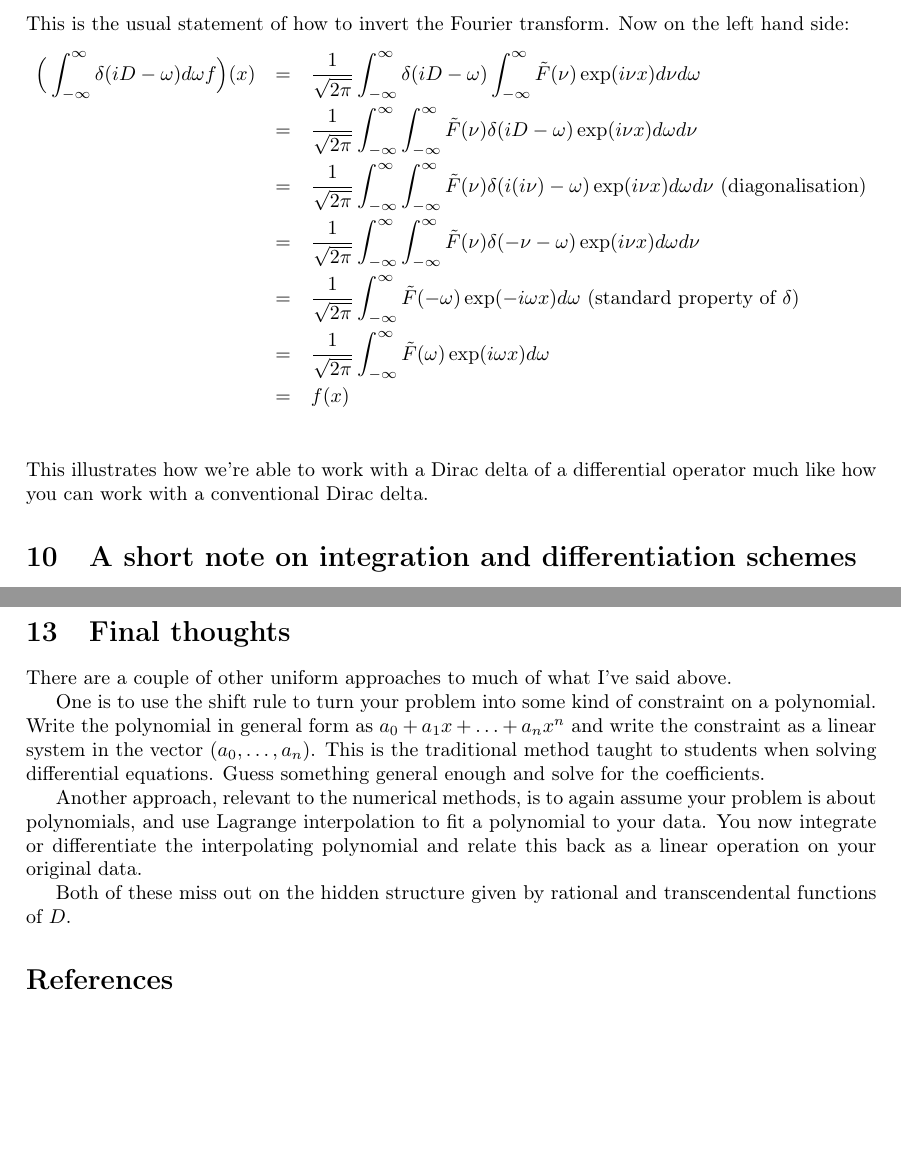
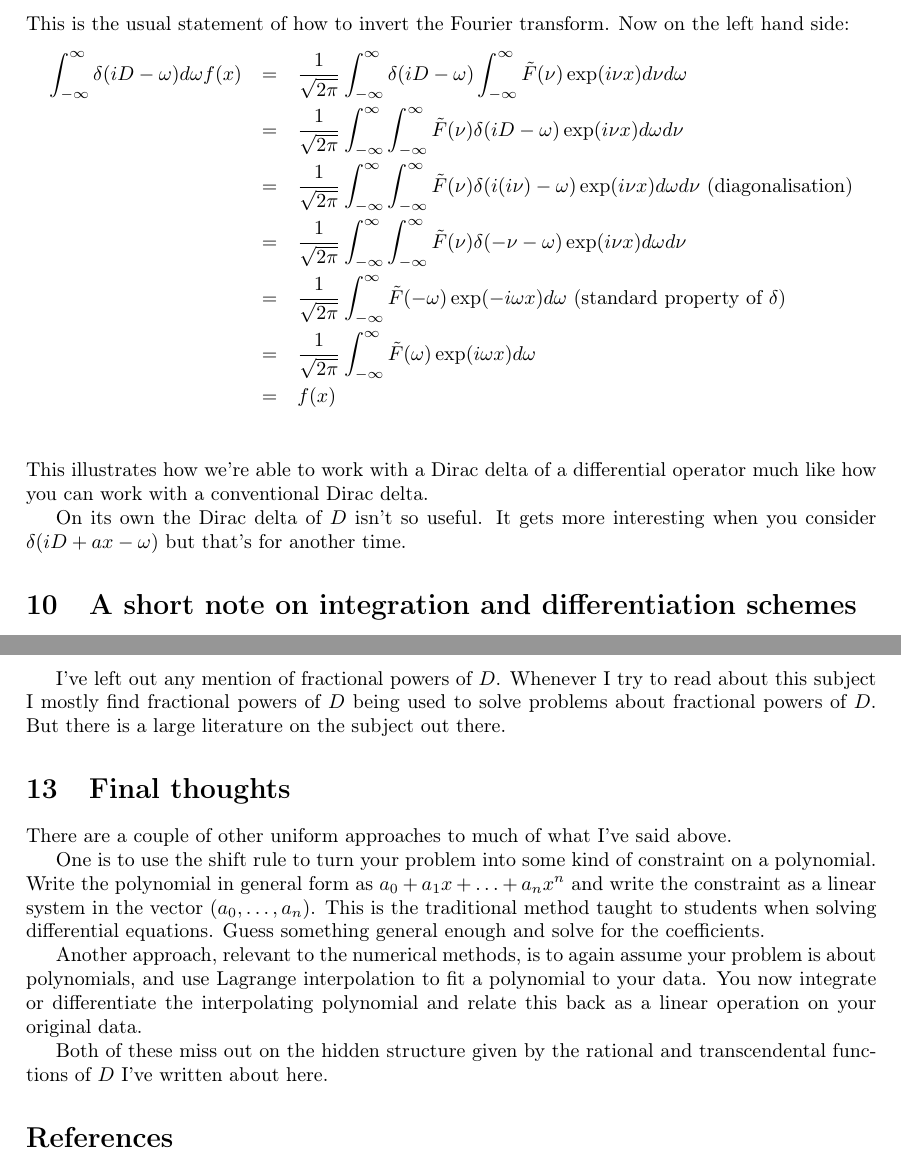
Before and after one commit to dpiponi/Operators, a LaTeX paper (operators.tex): two parts of pages 16 and 17 of 17, joined at a grey line, cut so that both start at the same text, the shorter picture padded with empty space. Compiled offline with pdfLaTeX; TikZ figures are drawn from their code, not taken from saved files.

Commit message:
Small tweaks

```diff
--- a/operators.tex
+++ b/operators.tex
@@ -854,7 +849,7 @@ First on the right hand side:
 This is the usual statement of how to invert the Fourier transform.
 Now on the left hand side:
 \begin{eqnarray*}
-\Big(\int_{-\infty}^\infty\delta(iD-\omega)d\omega f\Big)(x) & = &
+\int_{-\infty}^\infty\delta(iD-\omega)d\omega f(x) & = &
 \frac{1}{\sqrt{2\pi}}\int_{-\infty}^\infty\delta(iD-\omega)\int_{-\infty}^\infty\tilde{F}(\nu)\exp(i\nu x)d\nu d\omega \\
 & = & \frac{1}{\sqrt{2\pi}}\int_{-\infty}^\infty\int_{-\infty}^\infty\tilde{F}(\nu)\delta(iD-\omega)\exp(i\nu x)d\omega d\nu \\
 & = & \frac{1}{\sqrt{2\pi}}\int_{-\infty}^\infty\int_{-\infty}^\infty\tilde{F}(\nu)\delta(i(i\nu)-\omega)\exp(i\nu x)d\omega d\nu \mbox{ (diagonalisation)}\\
@@ -864,6 +859,9 @@ Now on the left hand side:
 & = & f(x) \\
 \end{eqnarray*}
 This illustrates how we're able to work with a Dirac delta of a differential operator much like how you can work with a conventional Dirac delta.
+
+On its own the Dirac delta of $D$ isn't so useful.
+It gets more interesting when you consider $\delta(iD+ax-\omega)$ but that's for another time.
 
 %(Two mistakes I often make: dropping $2\pi$ and minus signs.
 %I may have made both here.
@@ -904,6 +902,10 @@ For example $\exp(xD)$ is an operator that appears in many places.
 However, I have to draw the line somewhere.
 So in these notes I've chosen to stick with functions of just $D$ and leave the larger class of operators to a sequel.
 
+I've left out any mention of fractional powers of $D$.
+Whenever I try to read about this subject I mostly find fractional powers of $D$ being used to solve problems about fractional powers of $D$.
+But there is a large literature on the subject out there.
+
 \section{Final thoughts}
 There are a couple of other uniform approaches to much of what I've said above.
 
@@ -915,7 +917,7 @@ Guess something general enough and solve for the coefficients.
 Another approach, relevant to the numerical methods, is to again assume your problem is about polynomials, and use Lagrange interpolation to fit a polynomial to your data.
 You now integrate or differentiate the interpolating polynomial and relate this back as a linear operation on your original data.
 
-Both of these miss out on the hidden structure given by rational and transcendental functions of $D$.
+Both of these miss out on the hidden structure given by the rational and transcendental functions of $D$ I've written about here.
 
 \bibliographystyle{unsrt}
 \bibliography{operators}
```
Also changed, not shown: operators.pdf, operators.tex (17 more changed lines).
